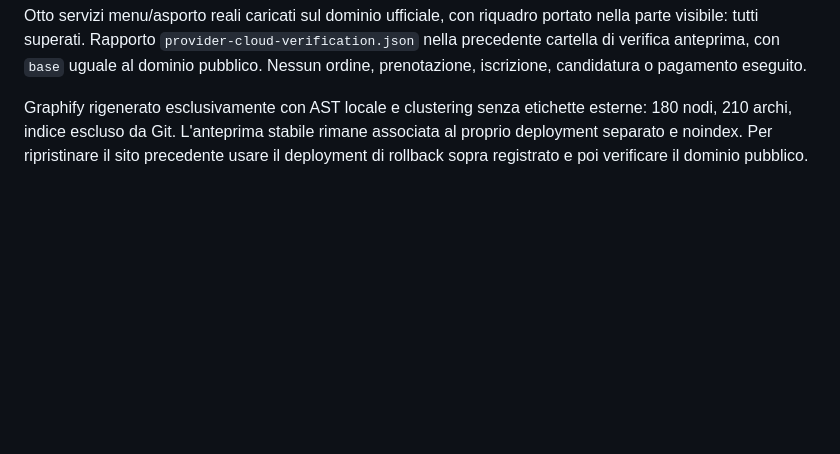
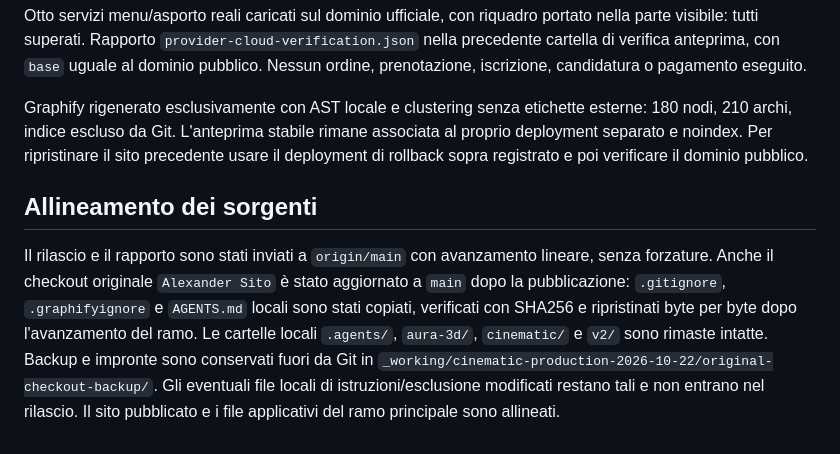
Before and after one commit to tonyno16/Alexander-Pizzeria, a Markdown page: docs/releases/2026-10-22-cinematic-production.md, the part around the change. Drawn GitHub-style; blank space fills up the shorter version.

Commit message:
Document preserved local files and main branch release synchronization

```diff
--- a/docs/releases/2026-10-22-cinematic-production.md
+++ b/docs/releases/2026-10-22-cinematic-production.md
@@ -34,3 +34,7 @@ Consenso reale sul sito pubblico: rifiuto senza tracker, accettazione dopo salva
 Otto servizi menu/asporto reali caricati sul dominio ufficiale, con riquadro portato nella parte visibile: tutti superati. Rapporto `provider-cloud-verification.json` nella precedente cartella di verifica anteprima, con `base` uguale al dominio pubblico. Nessun ordine, prenotazione, iscrizione, candidatura o pagamento eseguito.
 
 Graphify rigenerato esclusivamente con AST locale e clustering senza etichette esterne: 180 nodi, 210 archi, indice escluso da Git. L'anteprima stabile rimane associata al proprio deployment separato e noindex. Per ripristinare il sito precedente usare il deployment di rollback sopra registrato e poi verificare il dominio pubblico.
+
+## Allineamento dei sorgenti
+
+Il rilascio e il rapporto sono stati inviati a `origin/main` con avanzamento lineare, senza forzature. Anche il checkout originale `Alexander Sito` è stato aggiornato a `main` dopo la pubblicazione: `.gitignore`, `.graphifyignore` e `AGENTS.md` locali sono stati copiati, verificati con SHA256 e ripristinati byte per byte dopo l'avanzamento del ramo. Le cartelle locali `.agents/`, `aura-3d/`, `cinematic/` e `v2/` sono rimaste intatte. Backup e impronte sono conservati fuori da Git in `_working/cinematic-production-2026-10-22/original-checkout-backup/`. Gli eventuali file locali di istruzioni/esclusione modificati restano tali e non entrano nel rilascio. Il sito pubblicato e i file applicativi del ramo principale sono allineati.
```
